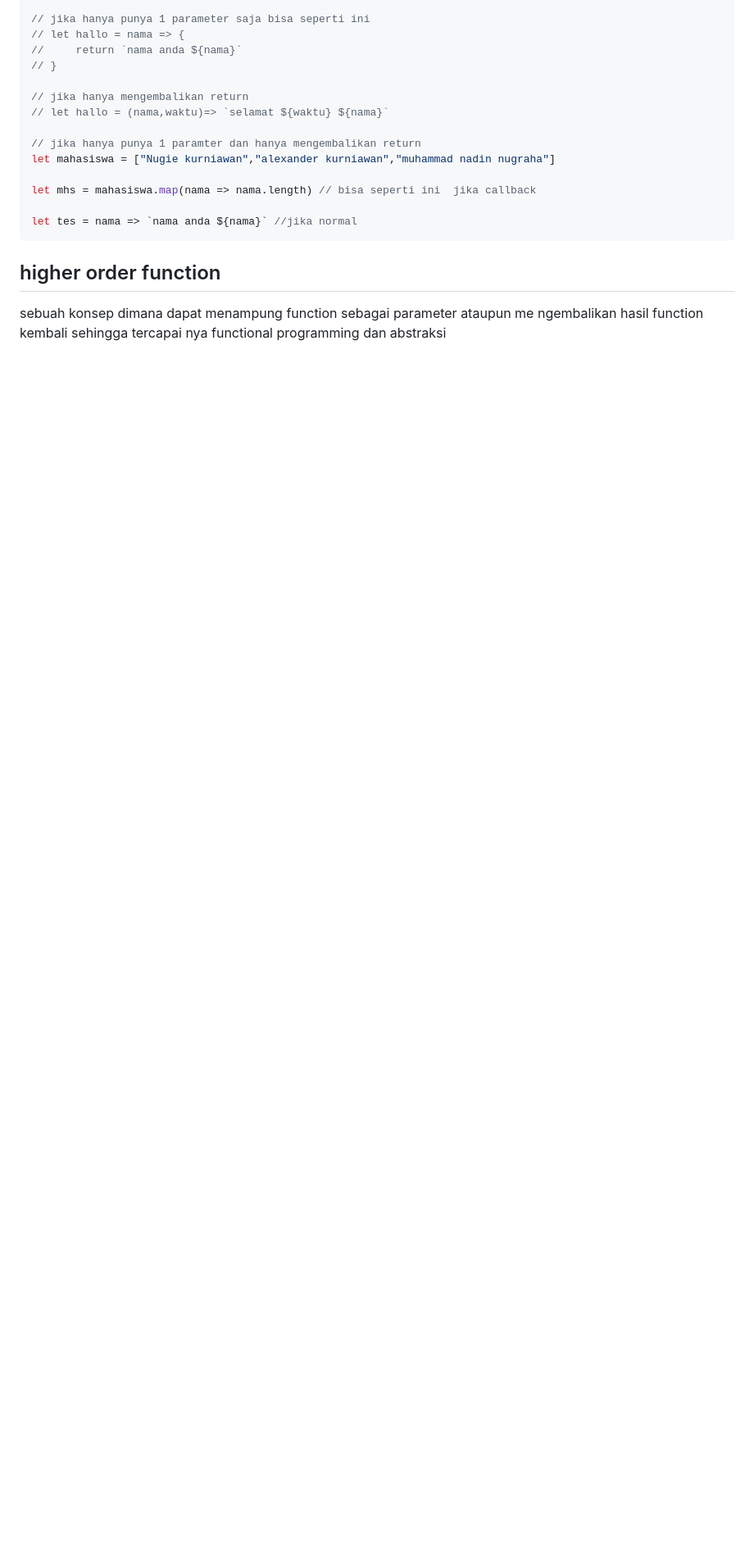
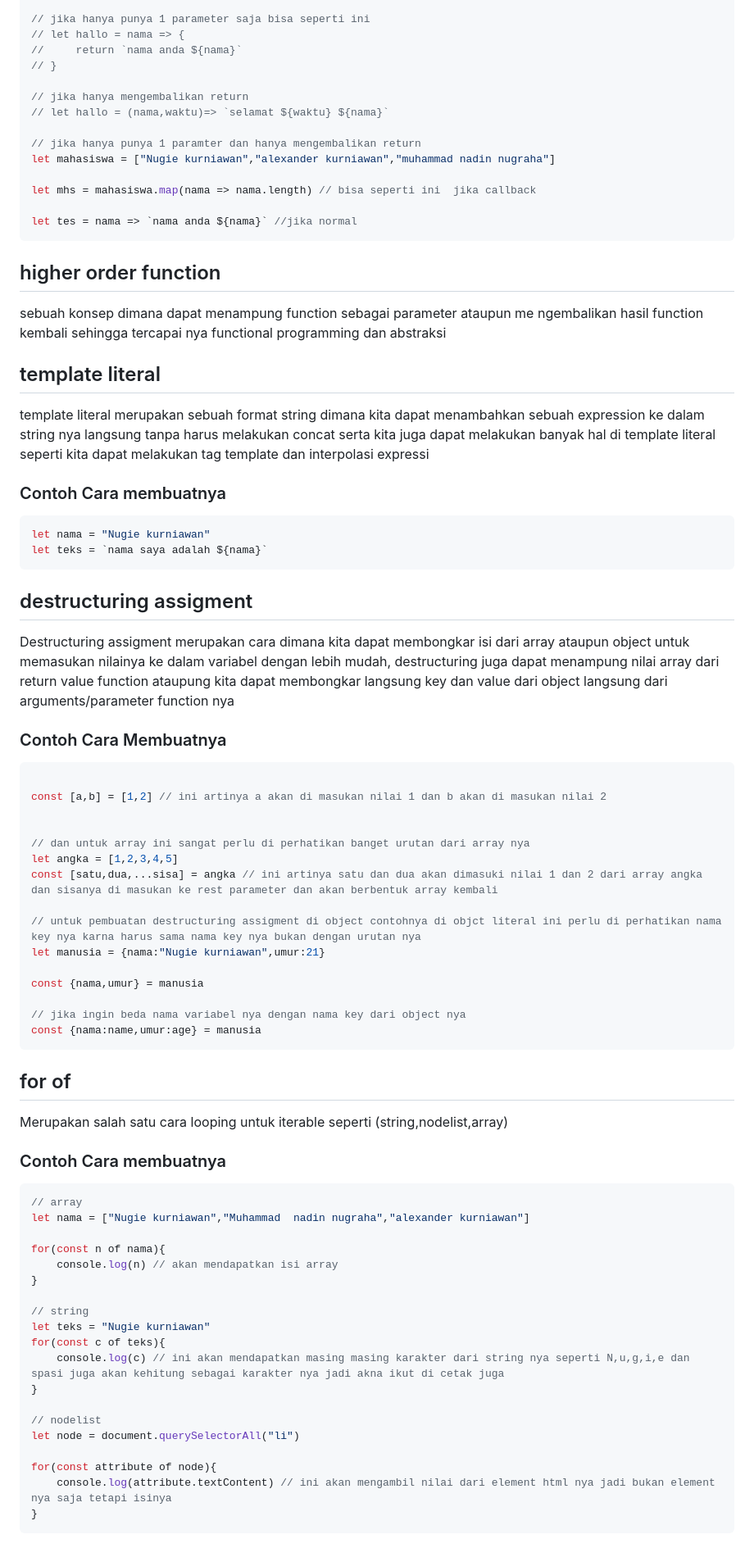
Before and after one commit to HuntNugie/javascript-advanced, a Markdown page: readme.md, the part around the change. Shown at 82% size. GitHub-like rendering; blank space fills up the shorter version.

````diff
--- a/readme.md
+++ b/readme.md
@@ -110,3 +110,60 @@ let tes = nama => `nama anda ${nama}` //jika normal
 
 ## higher order function
 sebuah konsep dimana dapat menampung function sebagai parameter ataupun me ngembalikan hasil function kembali sehingga tercapai nya functional programming dan abstraksi
+
+## template literal
+template literal merupakan sebuah format string dimana kita dapat menambahkan sebuah expression ke dalam string nya langsung tanpa harus melakukan concat serta kita juga dapat melakukan banyak hal di template literal seperti kita dapat melakukan tag template dan interpolasi expressi
+
+### Contoh Cara membuatnya
+```js
+let nama = "Nugie kurniawan"
+let teks = `nama saya adalah ${nama}`
+```
+
+## destructuring assigment
+Destructuring assigment merupakan cara dimana kita dapat membongkar isi dari array ataupun object untuk memasukan nilainya ke dalam variabel dengan lebih mudah, destructuring juga dapat menampung nilai array dari return value function ataupung kita dapat membongkar langsung key dan value dari object langsung dari arguments/parameter function nya
+
+### Contoh Cara Membuatnya
+```js
+
+const [a,b] = [1,2] // ini artinya a akan di masukan nilai 1 dan b akan di masukan nilai 2
+
+
+// dan untuk array ini sangat perlu di perhatikan banget urutan dari array nya
+let angka = [1,2,3,4,5]
+const [satu,dua,...sisa] = angka // ini artinya satu dan dua akan dimasuki nilai 1 dan 2 dari array angka dan sisanya di masukan ke rest parameter dan akan berbentuk array kembali
+
+// untuk pembuatan destructuring assigment di object contohnya di objct literal ini perlu di perhatikan nama key nya karna harus sama nama key nya bukan dengan urutan nya
+let manusia = {nama:"Nugie kurniawan",umur:21}
+
+const {nama,umur} = manusia
+
+// jika ingin beda nama variabel nya dengan nama key dari object nya
+const {nama:name,umur:age} = manusia
+```
+
+## for of
+Merupakan salah satu cara looping untuk iterable seperti (string,nodelist,array)
+
+### Contoh Cara membuatnya
+```js
+// array
+let nama = ["Nugie kurniawan","Muhammad  nadin nugraha","alexander kurniawan"]
+
+for(const n of nama){
+    console.log(n) // akan mendapatkan isi array
+}
+
+// string
+let teks = "Nugie kurniawan"
+for(const c of teks){
+    console.log(c) // ini akan mendapatkan masing masing karakter dari string nya seperti N,u,g,i,e dan spasi juga akan kehitung sebagai karakter nya jadi akna ikut di cetak juga
+}
+
+// nodelist
+let node = document.querySelectorAll("li")
+
+for(const attribute of node){
+    console.log(attribute.textContent) // ini akan mengambil nilai dari element html nya jadi bukan element nya saja tetapi isinya
+}
+```
````
